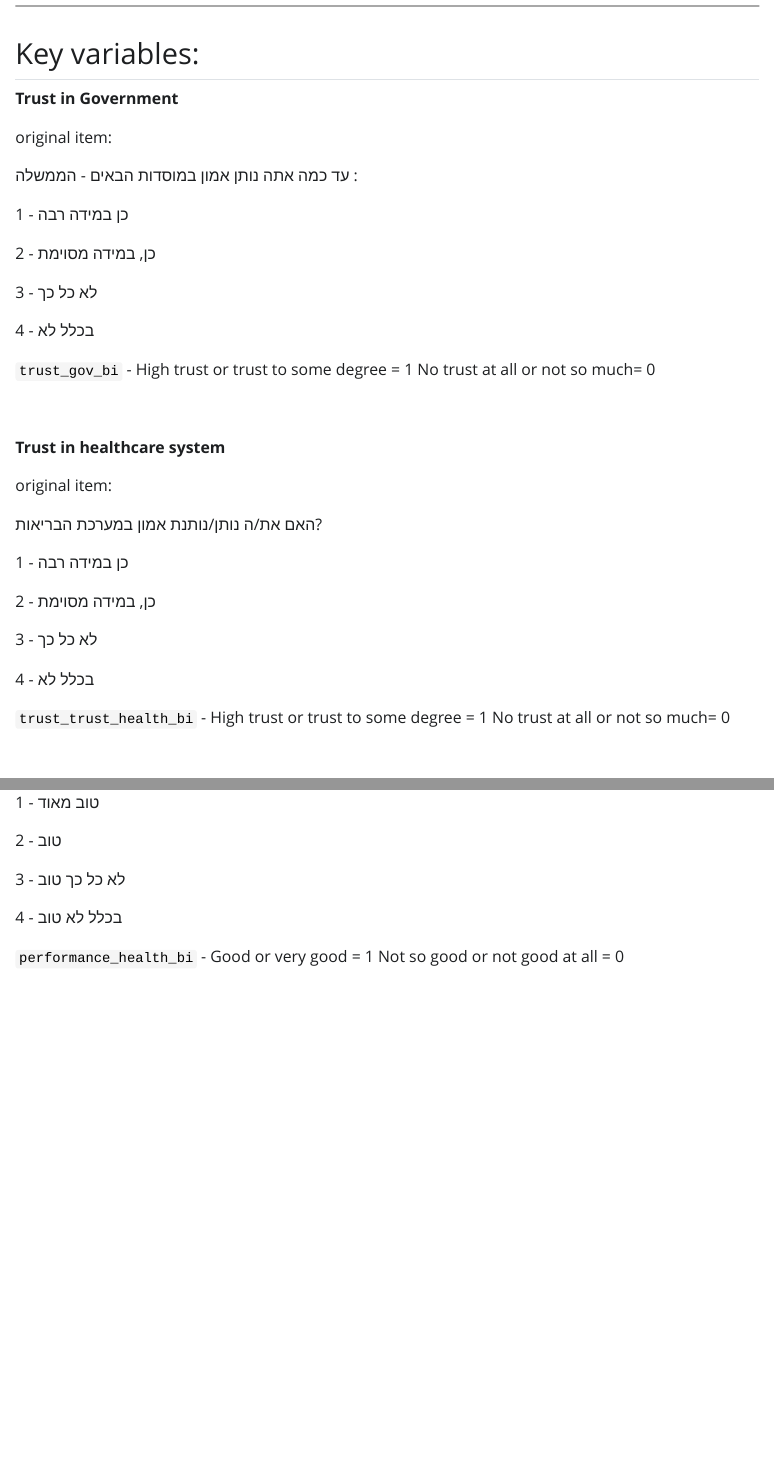
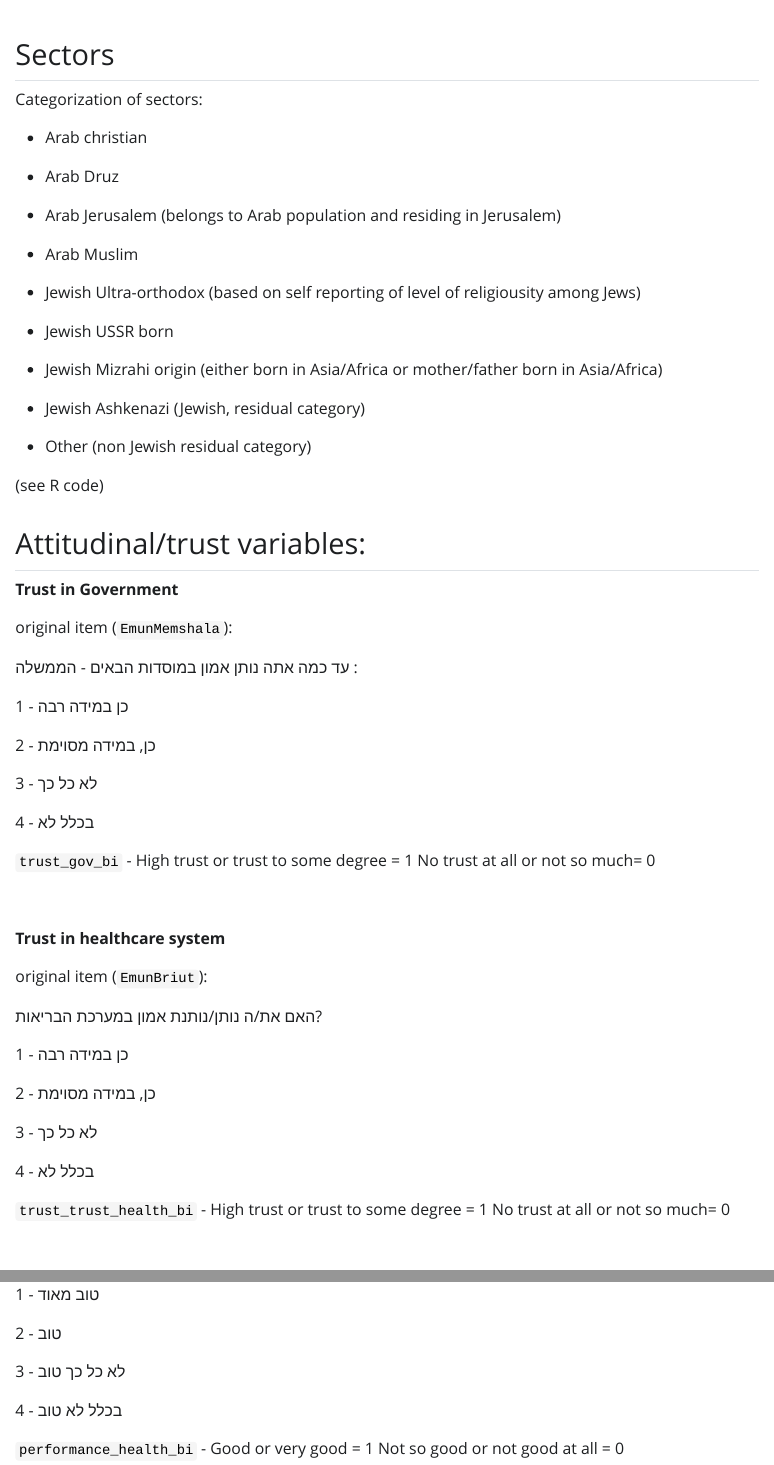
Before and after one commit to saaralonbarkat/IL_CBS_social_survey, a Quarto document (reports/report_IL_CSC_social_survey.qmd): the page in a window 1100 px wide, from 11980 px down before the commit and from 12060 px down after it, and a second part further down, joined at a grey line. The pictures show the output file reports/report_IL_CSC_social_survey.html that the author committed with the source, opened offline; Quarto's library style sheets are replaced by a plain one without menus; long lines of code are wrapped.

Commit message:
13.09.2022_02
13.09.2022_02

````diff
--- a/reports/report_IL_CSC_social_survey.qmd
+++ b/reports/report_IL_CSC_social_survey.qmd
@@ -134,4 +134,3 @@ lss_comb %>%
 ```
 
 
-## Key variables:
@@ -138,8 +139,39 @@ lss_comb %>%
+## Sectors
+
+
+Categorization of sectors:
+
+
+* Arab christian
+
+* Arab Druz
+
+* Arab Jerusalem (belongs to Arab population and residing in Jerusalem)
+
+* Arab Muslim
+
+* Jewish Ultra-orthodox (based on self reporting of level of religiousity among Jews)
+
+* Jewish USSR born
+
+* Jewish Mizrahi origin (either born in Asia/Africa or mother/father born in Asia/Africa)
+
+* Jewish Ashkenazi (Jewish, residual category)
+
+* Other (non Jewish residual category)
+
+
+(see R code)
+
+
+
+
+## Attitudinal/trust variables:
 
 
 **Trust in Government **
 
-original item:
+original item (`EmunMemshala`):
 
 עד כמה אתה נותן אמון במוסדות הבאים - הממשלה :
 
@@ -162,7 +194,7 @@ No trust at all or not so much= 0
 
 **Trust in healthcare system **
 
-original item:
+original item  (`EmunBriut`):
 
 האם את/ה נותן/נותנת אמון במערכת הבריאות?
 
````
Also changed, not shown: code/IL_CBS_social_survey_dm.R (+2 -2 lines), .RData, reports/report_IL_CSC_social_survey.html, reports/report_IL_CSC_social_survey_files/figure-html/unnamed-chunk-14-1.png, reports/report_IL_CSC_social_survey_files/figure-html/unnamed-chunk-16-1.png, reports/report_IL_CSC_social_survey_files/figure-html/unnamed-chunk-18-1.png, reports/report_IL_CSC_social_survey_files/figure-html/unnamed-chunk-20-1.png, reports/report_IL_CSC_social_survey_files/figure-html/unnamed-chunk-22-1.png, reports/report_IL_CSC_social_survey_files/figure-html/unnamed-chunk-24-1.png, reports/report_IL_CSC_social_survey_files/figure-html/unnamed-chunk-26-1.png, reports/report_IL_CSC_social_survey_files/figure-html/unnamed-chunk-32-1.png, reports/report_IL_CSC_social_survey_files/figure-html/unnamed-chunk-34-1.png, reports/report_IL_CSC_social_survey_files/figure-html/unnamed-chunk-36-1.png, reports/report_IL_CSC_social_survey_files/figure-html/unnamed-chunk-38-1.png, 14 more files, 1 other file.
